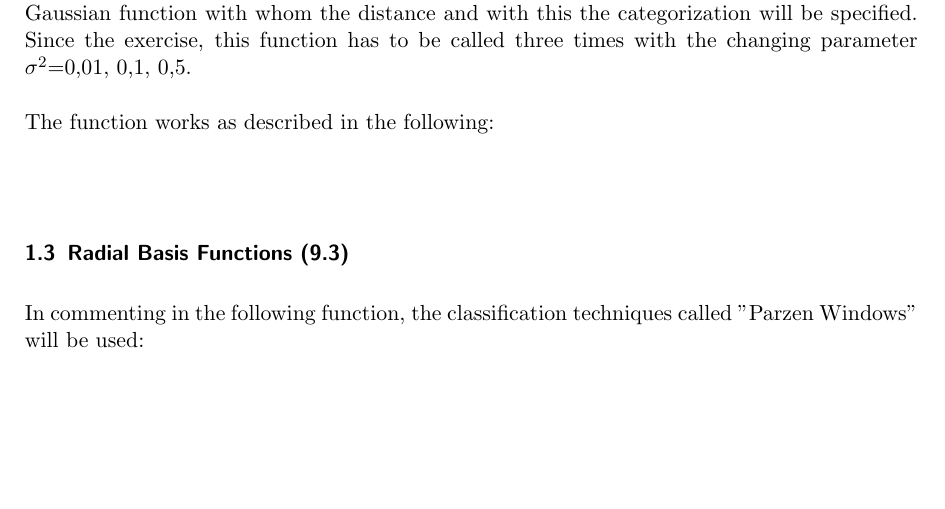
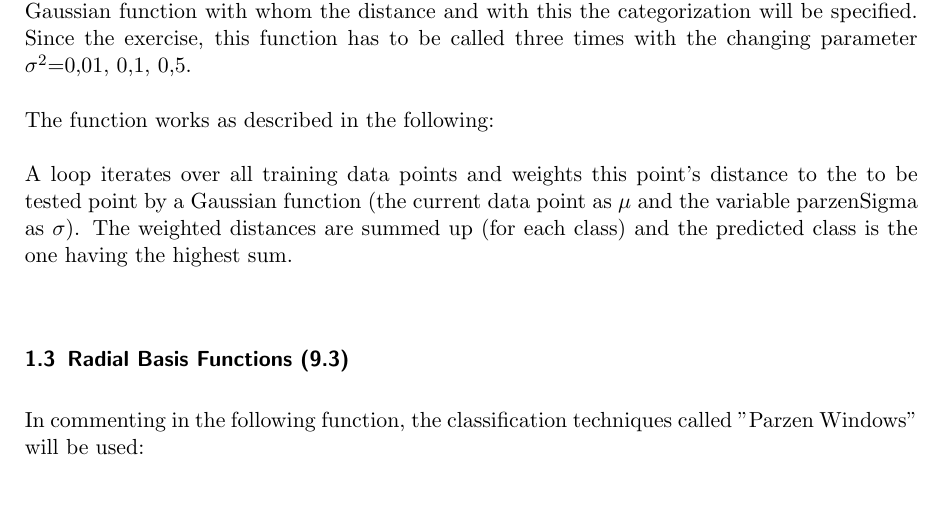
Before and after one commit to hoijui/MachInt1, a LaTeX document (ex09/doc.tex): part of page 3 of 19 before the commit and part of page 3 of 21 after it, cut so that both start at the same text, the shorter picture padded with empty space. Compiled offline with pdfLaTeX.

Commit message:
ex09: doc adde implt explanation for parzen window

```diff
--- a/ex09/doc.tex
+++ b/ex09/doc.tex
@@ -96,6 +96,8 @@ The parameter $dataTrainingC$ and $dataTrainingP$ are the same ones, that are al
 Since the exercise, this function has to be called three times with the changing parameter $\sigma^2$=0,01, 0,1, 0,5.\\
 \\
 The function works as described in the following:\\
+\\
+A loop iterates over all training data points and weights this point's distance to the to be tested point by a Gaussian function (the current data point as $\mu$ and the variable parzenSigma as $\sigma$). The weighted distances are summed up (for each class) and the predicted class is the one having the highest sum.
 \\
 \subsection{Radial Basis Functions (9.3)}
 In commenting in the following function, the classification techniques called "Parzen Windows" will be used:\\
```
